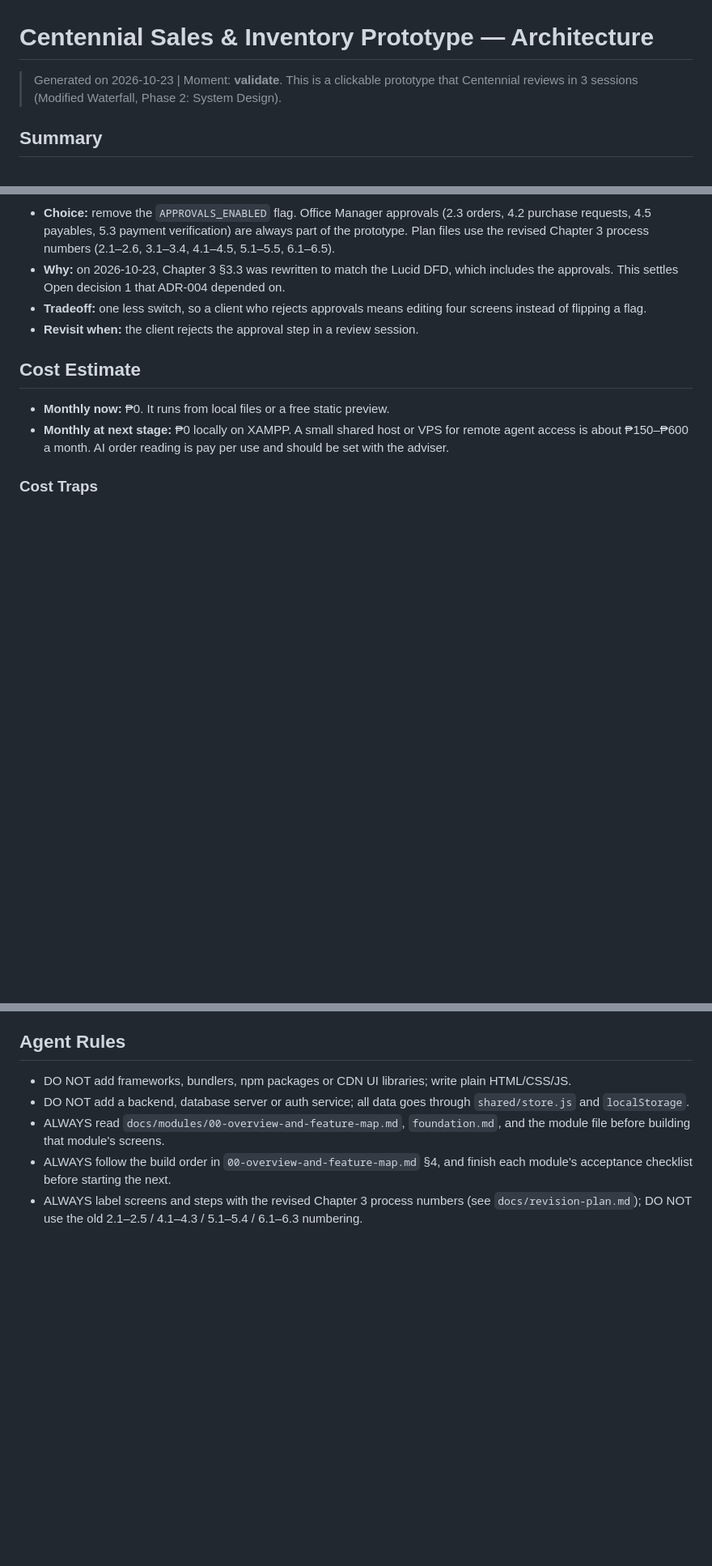
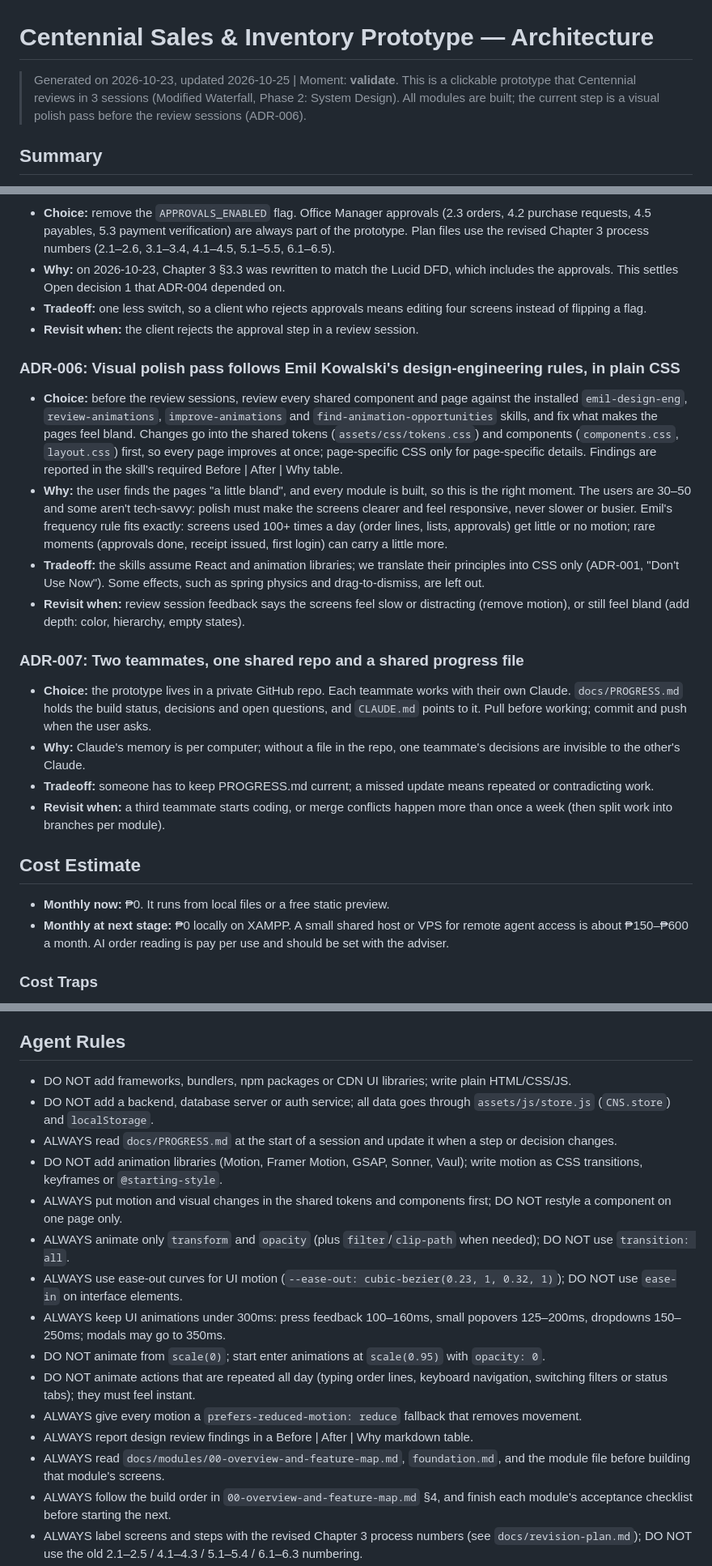
Before and after one commit to JanAndrie0/Centennial-Prototypes, a Markdown page: docs/architecture.md, 3 parts joined by grey strips. Shown at 81% size. GitHub-like rendering; blank space fills up the shorter version.

Commit message:
Architecture update: CSS-only polish pass rules (ADR-006), shared repo workflow (ADR-007)

```diff
--- a/docs/architecture.md
+++ b/docs/architecture.md
@@ -1,6 +1,6 @@
 # Centennial Sales & Inventory Prototype — Architecture
 
-> Generated on 2026-10-23 | Moment: **validate**. This is a clickable prototype that Centennial reviews in 3 sessions (Modified Waterfall, Phase 2: System Design).
+> Generated on 2026-10-23, updated 2026-10-25 | Moment: **validate**. This is a clickable prototype that Centennial reviews in 3 sessions (Modified Waterfall, Phase 2: System Design). All modules are built; the current step is a visual polish pass before the review sessions (ADR-006).
 
 ## Summary
 
@@ -129,6 +130,18 @@ flowchart LR
 - **Tradeoff:** one less switch, so a client who rejects approvals means editing four screens instead of flipping a flag.
 - **Revisit when:** the client rejects the approval step in a review session.
 
+### ADR-006: Visual polish pass follows Emil Kowalski's design-engineering rules, in plain CSS
+- **Choice:** before the review sessions, review every shared component and page against the installed `emil-design-eng`, `review-animations`, `improve-animations` and `find-animation-opportunities` skills, and fix what makes the pages feel bland. Changes go into the shared tokens (`assets/css/tokens.css`) and components (`components.css`, `layout.css`) first, so every page improves at once; page-specific CSS only for page-specific details. Findings are reported in the skill's required Before | After | Why table.
+- **Why:** the user finds the pages "a little bland", and every module is built, so this is the right moment. The users are 30–50 and some aren't tech-savvy: polish must make the screens clearer and feel responsive, never slower or busier. Emil's frequency rule fits exactly: screens used 100+ times a day (order lines, lists, approvals) get little or no motion; rare moments (approvals done, receipt issued, first login) can carry a little more.
+- **Tradeoff:** the skills assume React and animation libraries; we translate their principles into CSS only (ADR-001, "Don't Use Now"). Some effects, such as spring physics and drag-to-dismiss, are left out.
+- **Revisit when:** review session feedback says the screens feel slow or distracting (remove motion), or still feel bland (add depth: color, hierarchy, empty states).
+
+### ADR-007: Two teammates, one shared repo and a shared progress file
+- **Choice:** the prototype lives in a private GitHub repo. Each teammate works with their own Claude. `docs/PROGRESS.md` holds the build status, decisions and open questions, and `CLAUDE.md` points to it. Pull before working; commit and push when the user asks.
+- **Why:** Claude's memory is per computer; without a file in the repo, one teammate's decisions are invisible to the other's Claude.
+- **Tradeoff:** someone has to keep PROGRESS.md current; a missed update means repeated or contradicting work.
+- **Revisit when:** a third teammate starts coding, or merge conflicts happen more than once a week (then split work into branches per module).
+
 ## Cost Estimate
 - **Monthly now:** ₱0. It runs from local files or a free static preview.
 - **Monthly at next stage:** ₱0 locally on XAMPP. A small shared host or VPS for remote agent access is about ₱150–₱600 a month. AI order reading is pay per use and should be set with the adviser.
@@ -139,7 +152,17 @@ flowchart LR
 
 ## Agent Rules
 - DO NOT add frameworks, bundlers, npm packages or CDN UI libraries; write plain HTML/CSS/JS.
-- DO NOT add a backend, database server or auth service; all data goes through `shared/store.js` and `localStorage`.
+- DO NOT add a backend, database server or auth service; all data goes through `assets/js/store.js` (`CNS.store`) and `localStorage`.
+- ALWAYS read `docs/PROGRESS.md` at the start of a session and update it when a step or decision changes.
+- DO NOT add animation libraries (Motion, Framer Motion, GSAP, Sonner, Vaul); write motion as CSS transitions, keyframes or `@starting-style`.
+- ALWAYS put motion and visual changes in the shared tokens and components first; DO NOT restyle a component on one page only.
+- ALWAYS animate only `transform` and `opacity` (plus `filter`/`clip-path` when needed); DO NOT use `transition: all`.
+- ALWAYS use ease-out curves for UI motion (`--ease-out: cubic-bezier(0.23, 1, 0.32, 1)`); DO NOT use `ease-in` on interface elements.
+- ALWAYS keep UI animations under 300ms: press feedback 100–160ms, small popovers 125–200ms, dropdowns 150–250ms; modals may go to 350ms.
+- DO NOT animate from `scale(0)`; start enter animations at `scale(0.95)` with `opacity: 0`.
+- DO NOT animate actions that are repeated all day (typing order lines, keyboard navigation, switching filters or status tabs); they must feel instant.
+- ALWAYS give every motion a `prefers-reduced-motion: reduce` fallback that removes movement.
+- ALWAYS report design review findings in a Before | After | Why markdown table.
 - ALWAYS read `docs/modules/00-overview-and-feature-map.md`, `foundation.md`, and the module file before building that module's screens.
 - ALWAYS follow the build order in `00-overview-and-feature-map.md` §4, and finish each module's acceptance checklist before starting the next.
 - ALWAYS label screens and steps with the revised Chapter 3 process numbers (see `docs/revision-plan.md`); DO NOT use the old 2.1–2.5 / 4.1–4.3 / 5.1–5.4 / 6.1–6.3 numbering.
```
Also changed, not shown: other parts of docs/architecture.md (+2 -0 lines), CLAUDE.md (+13 -2 lines).
